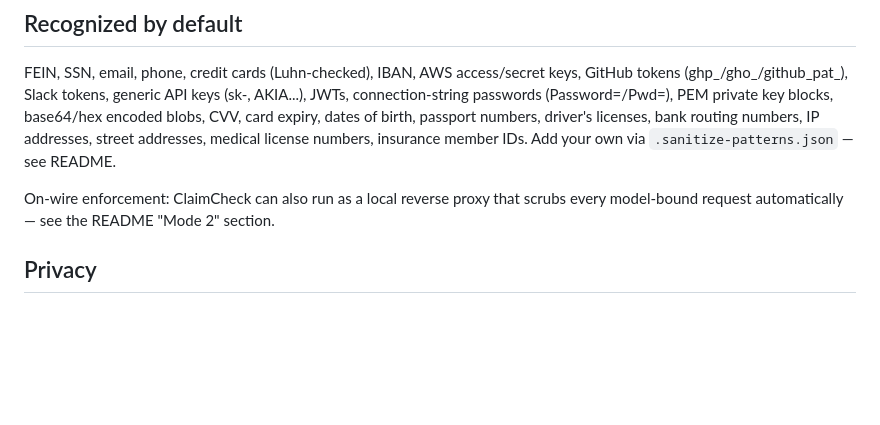
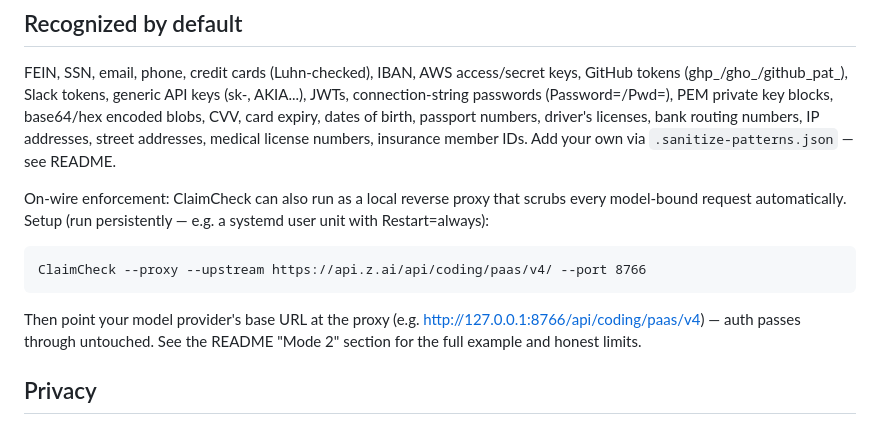
Before and after one commit to saasclawai-org/ClaimCheck, a Markdown page: llms-install.md, the part around the change. GitHub-like rendering; blank space fills up the shorter version.

Commit message:
llms-install.md: concrete proxy setup commands for agent-driven installs

```diff
--- a/llms-install.md
+++ b/llms-install.md
@@ -91,7 +91,14 @@ medical license numbers, insurance member IDs. Add your own via
 `.sanitize-patterns.json` — see README.
 
 On-wire enforcement: ClaimCheck can also run as a local reverse proxy that scrubs
-every model-bound request automatically — see the README "Mode 2" section.
+every model-bound request automatically. Setup (run persistently — e.g. a systemd
+user unit with Restart=always):
+
+    ClaimCheck --proxy --upstream https://api.z.ai/api/coding/paas/v4/ --port 8766
+
+Then point your model provider's base URL at the proxy (e.g.
+http://127.0.0.1:8766/api/coding/paas/v4) — auth passes through untouched. See
+the README "Mode 2" section for the full example and honest limits.
 
 ## Privacy
 
```
